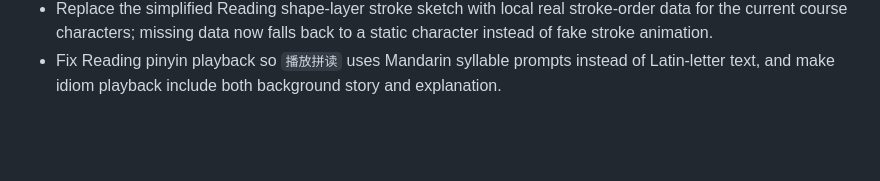
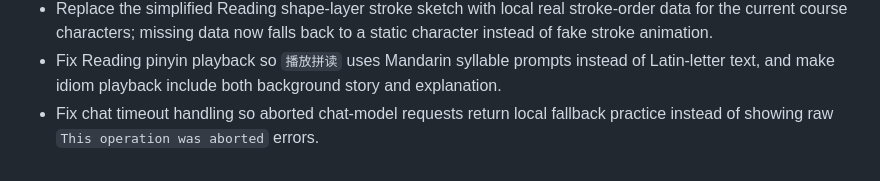
Before and after one commit to q547113058-max/chinese-speaking-web, a Markdown page: docs/CHANGELOG.md, the part around the change. Drawn GitHub-style; blank space fills up the shorter version.

Commit message:
fix: fallback on chat aborts

```diff
--- a/docs/CHANGELOG.md
+++ b/docs/CHANGELOG.md
@@ -49,3 +49,4 @@
 - Fix Speaking scene-dialogue correctness so free-form voice replies can be judged against the role task and shadow target, not only against preset button text; `/api/speaking/dialogue` now also accepts `userText` and `transcript`.
 - Replace the simplified Reading shape-layer stroke sketch with local real stroke-order data for the current course characters; missing data now falls back to a static character instead of fake stroke animation.
 - Fix Reading pinyin playback so `播放拼读` uses Mandarin syllable prompts instead of Latin-letter text, and make idiom playback include both background story and explanation.
+- Fix chat timeout handling so aborted chat-model requests return local fallback practice instead of showing raw `This operation was aborted` errors.
```
